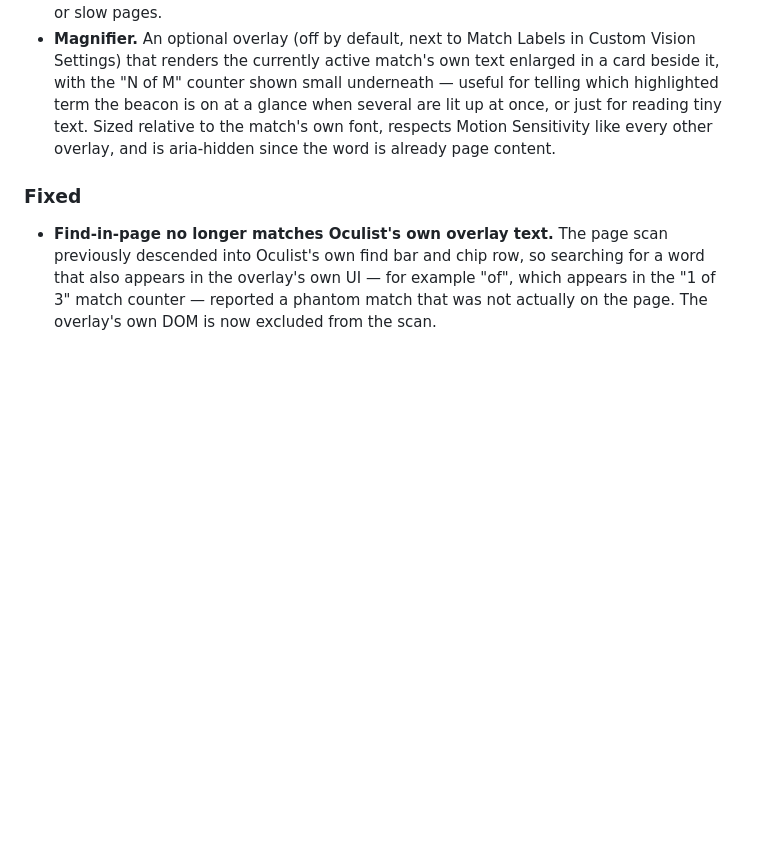
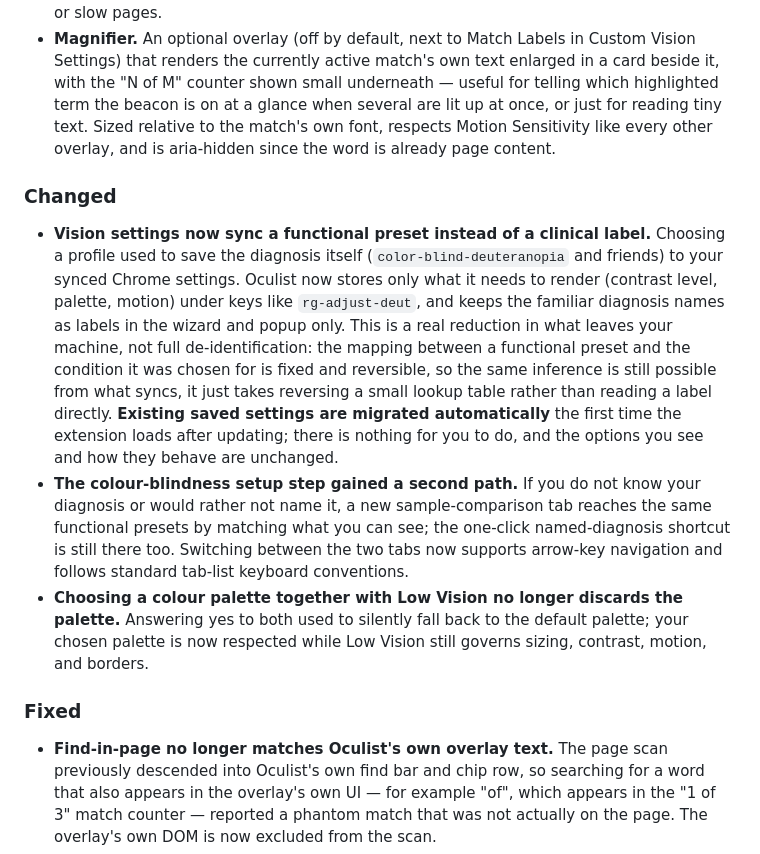
Before and after one commit to ya8282/oculist, a Markdown page: CHANGELOG.md, the part around one of its changes. Drawn GitHub-style; blank space fills up the shorter version.

```diff
--- a/CHANGELOG.md
+++ b/CHANGELOG.md
@@ -34,6 +34,27 @@ below the 1.5.0 heading is what landed across that span.
   Sized relative to the match's own font, respects Motion Sensitivity like every other overlay,
   and is aria-hidden since the word is already page content.
 
+### Changed
+
+* **Vision settings now sync a functional preset instead of a clinical label.** Choosing a
+  profile used to save the diagnosis itself (`color-blind-deuteranopia` and friends) to your
+  synced Chrome settings. Oculist now stores only what it needs to render (contrast level,
+  palette, motion) under keys like `rg-adjust-deut`, and keeps the familiar diagnosis names as
+  labels in the wizard and popup only. This is a real reduction in what leaves your machine, not
+  full de-identification: the mapping between a functional preset and the condition it was
+  chosen for is fixed and reversible, so the same inference is still possible from what syncs,
+  it just takes reversing a small lookup table rather than reading a label directly. **Existing
+  saved settings are migrated automatically** the first time the extension loads after updating;
+  there is nothing for you to do, and the options you see and how they behave are unchanged.
+* **The colour-blindness setup step gained a second path.** If you do not know your diagnosis or
+  would rather not name it, a new sample-comparison tab reaches the same functional presets by
+  matching what you can see; the one-click named-diagnosis shortcut is still there too. Switching
+  between the two tabs now supports arrow-key navigation and follows standard tab-list keyboard
+  conventions.
+* **Choosing a colour palette together with Low Vision no longer discards the palette.**
+  Answering yes to both used to silently fall back to the default palette; your chosen palette is
+  now respected while Low Vision still governs sizing, contrast, motion, and borders.
+
 ### Fixed
 
 * **Find-in-page no longer matches Oculist's own overlay text.** The page scan previously
```
Also changed, not shown: other parts of CHANGELOG.md (+36 -1 lines).
